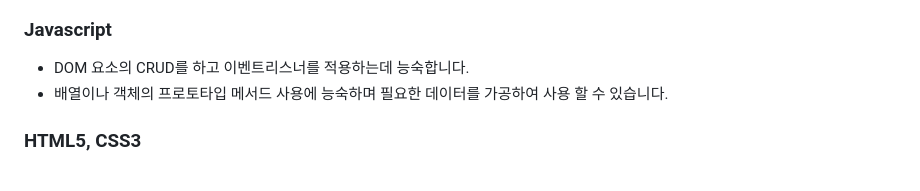
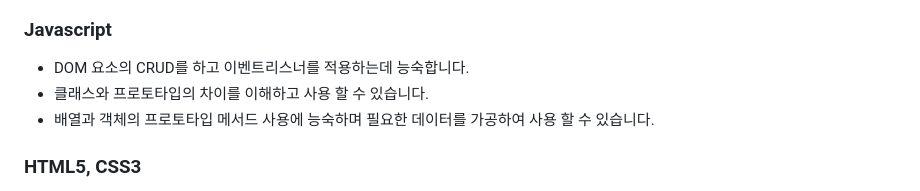
Before and after one commit to toa-web-dev/toa-web-dev, a Markdown page: README.md, the part around the change. GitHub-like rendering.

```diff
--- a/README.md
+++ b/README.md
@@ -12,7 +12,8 @@
 
 ### Javascript
 - DOM 요소의 CRUD를 하고 이벤트리스너를 적용하는데 능숙합니다.
-- 배열이나 객체의 프로토타입 메서드 사용에 능숙하며 필요한 데이터를 가공하여 사용 할 수 있습니다.
+- 클래스와 프로토타입의 차이를 이해하고 사용 할 수 있습니다.
+- 배열과 객체의 프로토타입 메서드 사용에 능숙하며 필요한 데이터를 가공하여 사용 할 수 있습니다.
 
 ### HTML5, CSS3
 - [W3C의 웹 표준 검사기](https://validator.w3.org/)를 사용하며 웹표준을 지키려 노력합니다.
```
